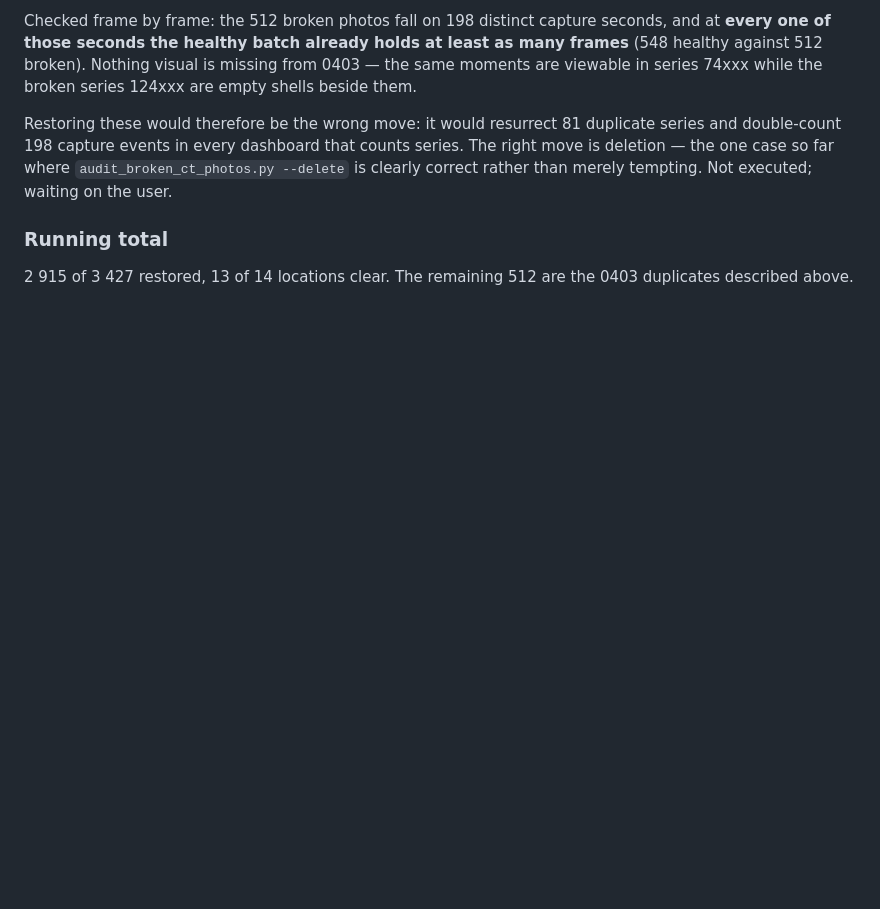
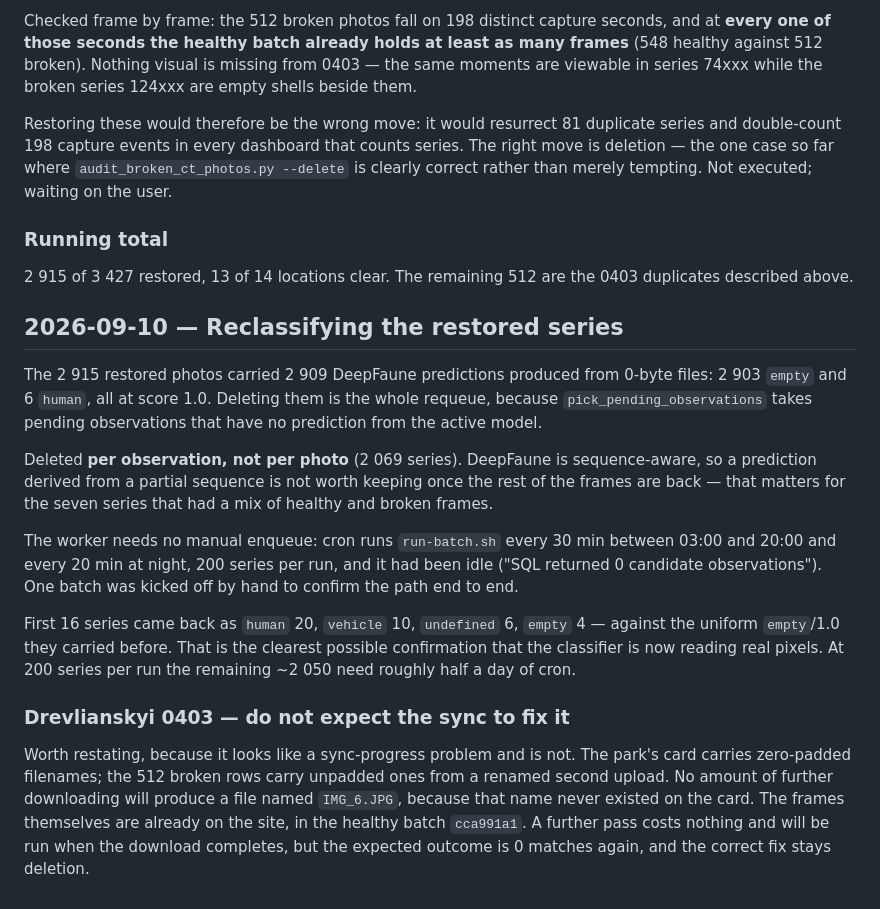
Before and after one commit to yurastrus/biomon, a Markdown page: WORKLOG.md, the part around the change. GitHub-like rendering; blank space fills up the shorter version.

Commit message:
worklog: перезапуск класифікатора на 2069 відновлених серіях
Co-Authored-By: Claude Opus 5 <noreply@anthropic.com>

```diff
--- a/WORKLOG.md
+++ b/WORKLOG.md
@@ -2512,3 +2512,35 @@ tempting. Not executed; waiting on the user.
 ### Running total
 2 915 of 3 427 restored, 13 of 14 locations clear. The remaining 512 are the
 0403 duplicates described above.
+
+## 2026-09-10 — Reclassifying the restored series
+
+The 2 915 restored photos carried 2 909 DeepFaune predictions produced from
+0-byte files: 2 903 `empty` and 6 `human`, all at score 1.0. Deleting them is
+the whole requeue, because `pick_pending_observations` takes pending
+observations that have no prediction from the active model.
+
+Deleted **per observation, not per photo** (2 069 series). DeepFaune is
+sequence-aware, so a prediction derived from a partial sequence is not worth
+keeping once the rest of the frames are back — that matters for the seven
+series that had a mix of healthy and broken frames.
+
+The worker needs no manual enqueue: cron runs `run-batch.sh` every 30 min
+between 03:00 and 20:00 and every 20 min at night, 200 series per run, and it
+had been idle ("SQL returned 0 candidate observations"). One batch was kicked
+off by hand to confirm the path end to end.
+
+First 16 series came back as `human` 20, `vehicle` 10, `undefined` 6,
+`empty` 4 — against the uniform `empty`/1.0 they carried before. That is the
+clearest possible confirmation that the classifier is now reading real pixels.
+At 200 series per run the remaining ~2 050 need roughly half a day of cron.
+
+### Drevlianskyi 0403 — do not expect the sync to fix it
+Worth restating, because it looks like a sync-progress problem and is not.
+The park's card carries zero-padded filenames; the 512 broken rows carry
+unpadded ones from a renamed second upload. No amount of further downloading
+will produce a file named `IMG_6.JPG`, because that name never existed on the
+card. The frames themselves are already on the site, in the healthy batch
+`cca991a1`. A further pass costs nothing and will be run when the download
+completes, but the expected outcome is 0 matches again, and the correct fix
+stays deletion.
```
